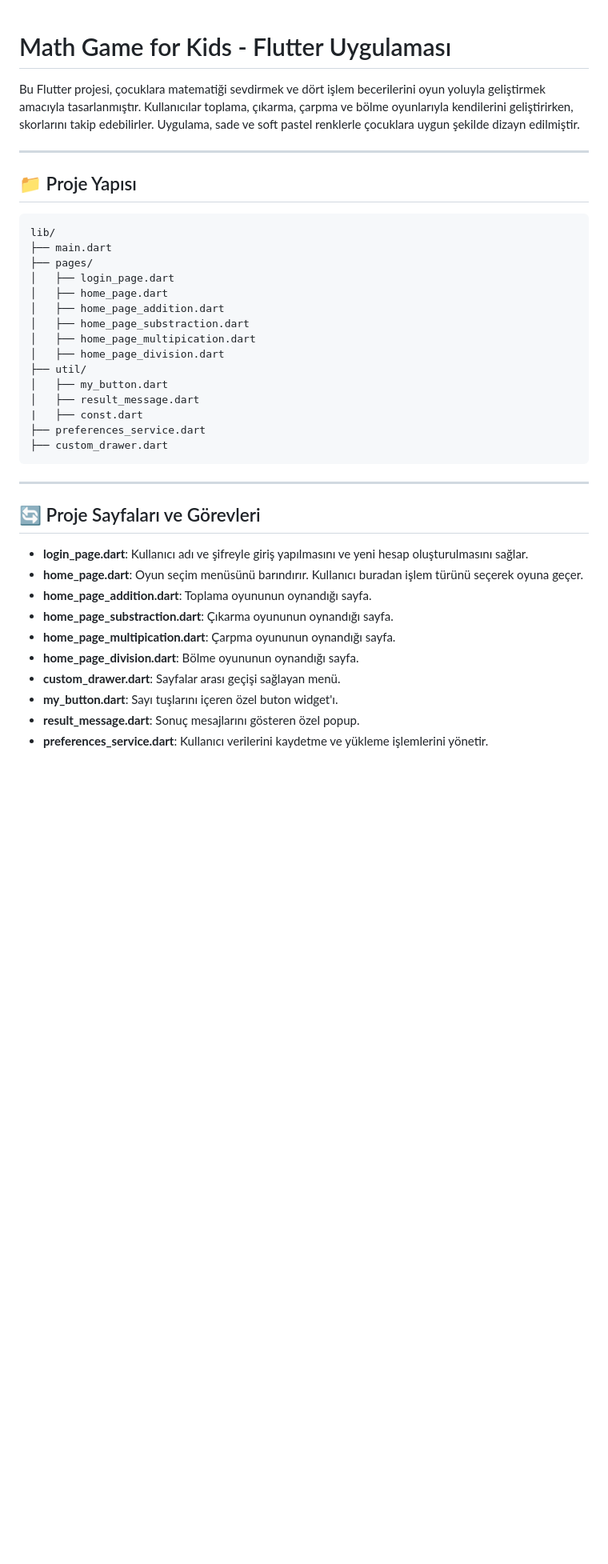
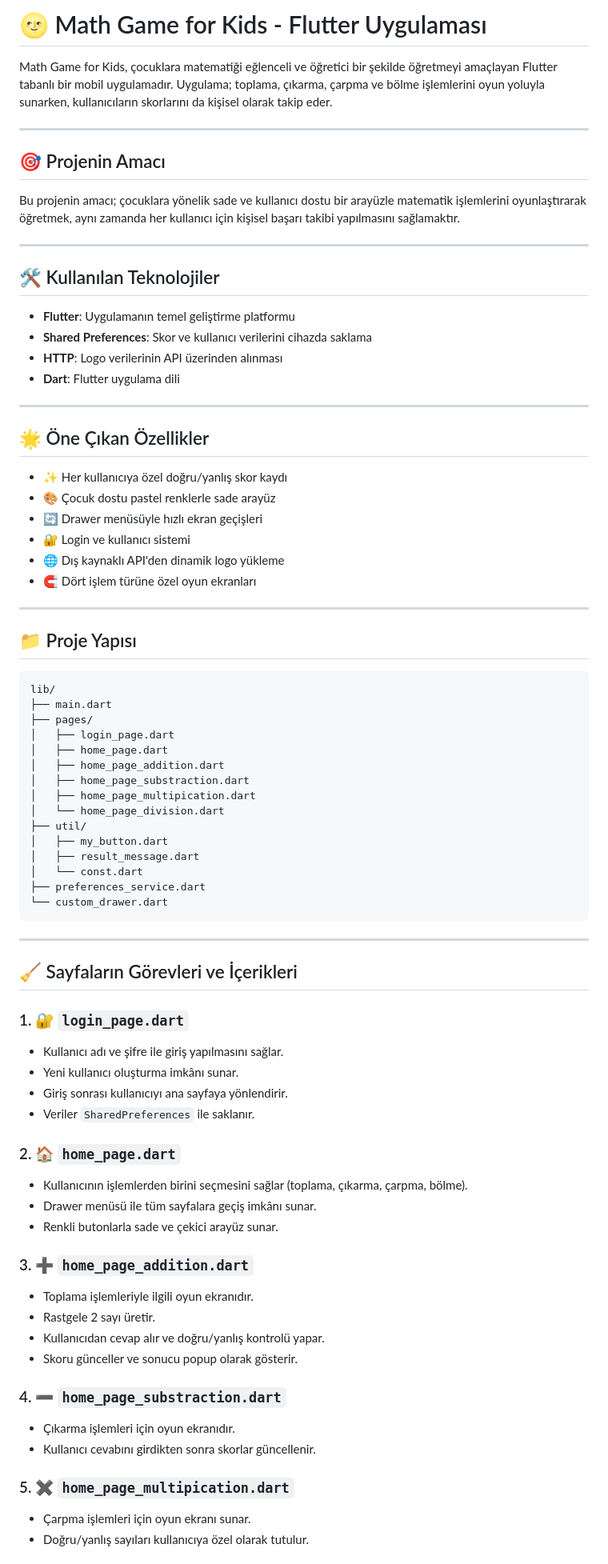
Before and after one commit to berfink0rkmaz/math_game_for_kids, a Markdown page: README.md, the part around one of its changes. Shown at 80% size. Rendered like a GitHub page; blank space fills up the shorter version.

````diff
--- a/README.md
+++ b/README.md
@@ -1,16 +1,42 @@
+# 🌝 Math Game for Kids - Flutter Uygulaması
 
-# Math Game for Kids - Flutter Uygulaması
+Math Game for Kids, çocuklara matematiği eğlenceli ve öğretici bir şekilde öğretmeyi amaçlayan
+Flutter tabanlı bir mobil uygulamadır. Uygulama; toplama, çıkarma, çarpma ve bölme işlemlerini oyun
+yoluyla sunarken, kullanıcıların skorlarını da kişisel olarak takip eder.
 
-Bu Flutter projesi, çocuklara matematiği sevdirmek ve dört işlem becerilerini oyun yoluyla geliştirmek
-amacıyla tasarlanmıştır. Kullanıcılar toplama, çıkarma, çarpma ve bölme oyunlarıyla kendilerini
-geliştirirken, skorlarını takip edebilirler. Uygulama, sade ve soft pastel renklerle çocuklara
-uygun şekilde dizayn edilmiştir.
+---
+
+## 🎯 Projenin Amacı
+
+Bu projenin amacı; çocuklara yönelik sade ve kullanıcı dostu bir arayüzle matematik işlemlerini
+oyunlaştırarak öğretmek, aynı zamanda her kullanıcı için kişisel başarı takibi yapılmasını
+sağlamaktır.
+
+---
+
+## 🛠️ Kullanılan Teknolojiler
+
+* **Flutter**: Uygulamanın temel geliştirme platformu
+* **Shared Preferences**: Skor ve kullanıcı verilerini cihazda saklama
+* **HTTP**: Logo verilerinin API üzerinden alınması
+* **Dart**: Flutter uygulama dili
+
+---
+
+## 🌟 Öne Çıkan Özellikler
+
+* ✨ Her kullanıcıya özel doğru/yanlış skor kaydı
+* 🎨 Çocuk dostu pastel renklerle sade arayüz
+* 🔄 Drawer menüsüyle hızlı ekran geçişleri
+* 🔐 Login ve kullanıcı sistemi
+* 🌐 Dış kaynaklı API'den dinamik logo yükleme
+* 🧲 Dört işlem türüne özel oyun ekranları
 
 ---
 
 ## 📁 Proje Yapısı
 
-```
+```plaintext
 lib/
 ├── main.dart
 ├── pages/
@@ -19,26 +45,46 @@ lib/
 │   ├── home_page_addition.dart
 │   ├── home_page_substraction.dart
 │   ├── home_page_multipication.dart
-│   ├── home_page_division.dart
+│   └── home_page_division.dart
 ├── util/
 │   ├── my_button.dart
 │   ├── result_message.dart
-|   ├── const.dart
+│   └── const.dart
 ├── preferences_service.dart
-├── custom_drawer.dart
+└── custom_drawer.dart
 ```
 
 ---
 
-## 🔄 Proje Sayfaları ve Görevleri
+## 🧹 Sayfaların Görevleri ve İçerikleri
 
-- **login_page.dart**: Kullanıcı adı ve şifreyle giriş yapılmasını ve yeni hesap oluşturulmasını sağlar.
-- **home_page.dart**: Oyun seçim menüsünü barındırır. Kullanıcı buradan işlem türünü seçerek oyuna geçer.
-- **home_page_addition.dart**: Toplama oyununun oynandığı sayfa.
-- **home_page_substraction.dart**: Çıkarma oyununun oynandığı sayfa.
-- **home_page_multipication.dart**: Çarpma oyununun oynandığı sayfa.
-- **home_page_division.dart**: Bölme oyununun oynandığı sayfa.
-- **custom_drawer.dart**: Sayfalar arası geçişi sağlayan menü.
-- **my_button.dart**: Sayı tuşlarını içeren özel buton widget'ı.
-- **result_message.dart**: Sonuç mesajlarını gösteren özel popup.
-- **preferences_service.dart**: Kullanıcı verilerini kaydetme ve yükleme işlemlerini yönetir.
+### 1. 🔐 `login_page.dart`
+
+* Kullanıcı adı ve şifre ile giriş yapılmasını sağlar.
+* Yeni kullanıcı oluşturma imkânı sunar.
+* Giriş sonrası kullanıcıyı ana sayfaya yönlendirir.
+* Veriler `SharedPreferences` ile saklanır.
+
+### 2. 🏠 `home_page.dart`
+
+* Kullanıcının işlemlerden birini seçmesini sağlar (toplama, çıkarma, çarpma, bölme).
+* Drawer menüsü ile tüm sayfalara geçiş imkânı sunar.
+* Renkli butonlarla sade ve çekici arayüz sunar.
+
+### 3. ➕ `home_page_addition.dart`
+
+* Toplama işlemleriyle ilgili oyun ekranıdır.
+* Rastgele 2 sayı üretir.
+* Kullanıcıdan cevap alır ve doğru/yanlış kontrolü yapar.
+* Skoru günceller ve sonucu popup olarak gösterir.
+
+### 4. ➖ `home_page_substraction.dart`
+
+* Çıkarma işlemleri için oyun ekranıdır.
+* Kullanıcı cevabını girdikten sonra skorlar güncellenir.
+
+### 5. ✖️ `home_page_multipication.dart`
+
+* Çarpma işlemleri için oyun ekranı sunar.
+* Doğru/yanlış sayıları kullanıcıya özel olarak tutulur.
+
````
Also changed, not shown: other parts of README.md (+94 -33 lines).
